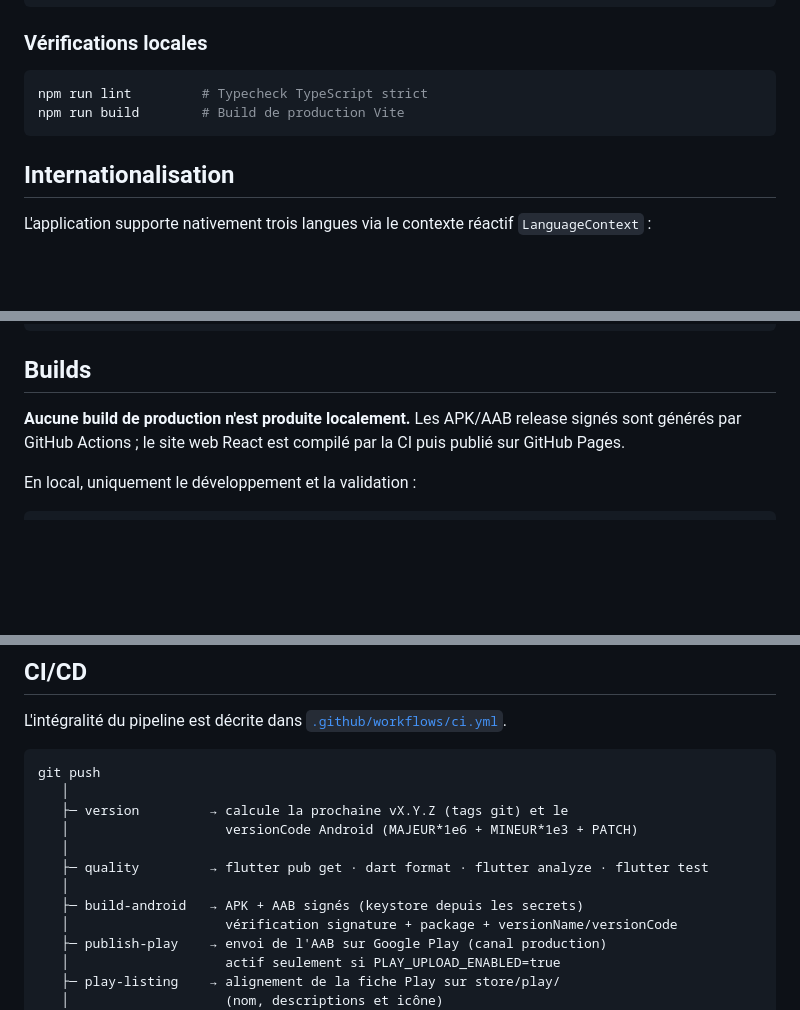
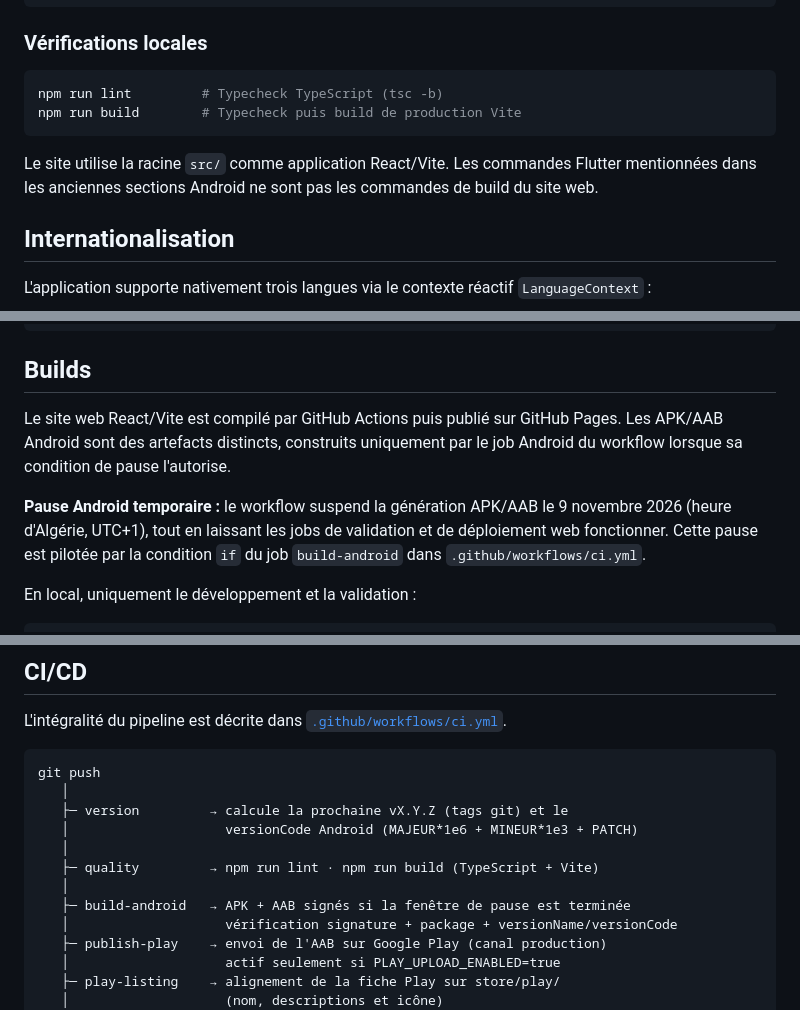
Before and after one commit to Connacri/rnd, a Markdown page: README.md, 3 parts joined by grey strips. Drawn GitHub-style; blank space fills up the shorter version.

````diff
--- a/README.md
+++ b/README.md
@@ -155,9 +168,11 @@ npm run cap:build
 ### Vérifications locales
 
 ```bash
-npm run lint         # Typecheck TypeScript strict
-npm run build        # Build de production Vite
+npm run lint         # Typecheck TypeScript (tsc -b)
+npm run build        # Typecheck puis build de production Vite
 ```
+
+Le site utilise la racine `src/` comme application React/Vite. Les commandes Flutter mentionnées dans les anciennes sections Android ne sont pas les commandes de build du site web.
 
 ## Internationalisation
 
@@ -251,9 +266,10 @@ $ANDROID_HOME/build-tools/<version>/aapt2 dump badging app-release.apk | head -5
 
 ## Builds
 
-**Aucune build de production n'est produite localement.** Les APK/AAB release
-signés sont générés par GitHub Actions ; le site web React est compilé par la
-CI puis publié sur GitHub Pages.
+Le site web React/Vite est compilé par GitHub Actions puis publié sur GitHub Pages.
+Les APK/AAB Android sont des artefacts distincts, construits uniquement par le job Android du workflow lorsque sa condition de pause l'autorise.
+
+**Pause Android temporaire :** le workflow suspend la génération APK/AAB le 9 novembre 2026 (heure d'Algérie, UTC+1), tout en laissant les jobs de validation et de déploiement web fonctionner. Cette pause est pilotée par la condition `if` du job `build-android` dans `.github/workflows/ci.yml`.
 
 En local, uniquement le développement et la validation :
 
@@ -289,9 +305,9 @@ git push
    ├─ version         → calcule la prochaine vX.Y.Z (tags git) et le
    │                    versionCode Android (MAJEUR*1e6 + MINEUR*1e3 + PATCH)
    │
-   ├─ quality         → flutter pub get · dart format · flutter analyze · flutter test
+   ├─ quality         → npm run lint · npm run build (TypeScript + Vite)
    │
-   ├─ build-android   → APK + AAB signés (keystore depuis les secrets)
+   ├─ build-android   → APK + AAB signés si la fenêtre de pause est terminée
    │                    vérification signature + package + versionName/versionCode
    ├─ publish-play    → envoi de l'AAB sur Google Play (canal production)
    │                    actif seulement si PLAY_UPLOAD_ENABLED=true
````
Also changed, not shown: other parts of README.md (+28 -15 lines).
